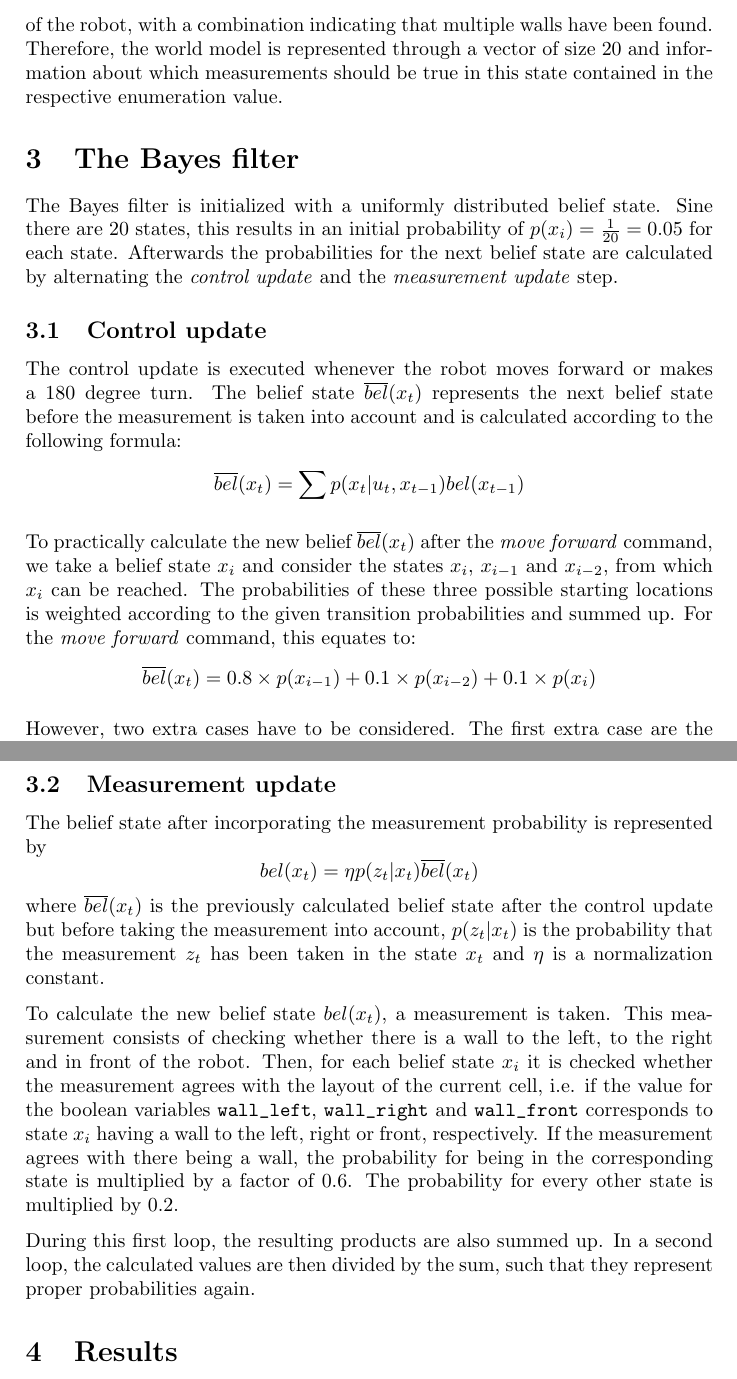
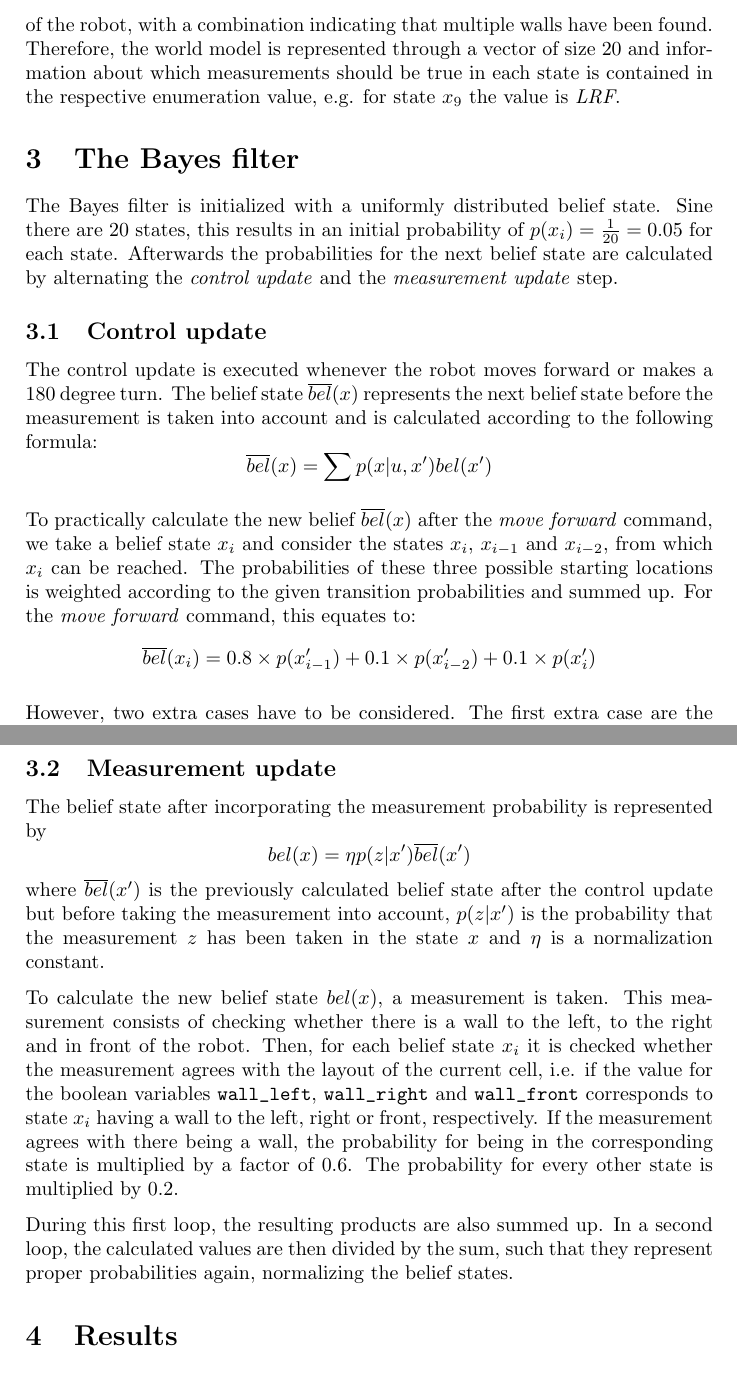
Before and after one commit to Fallscout/Bayes-Filter, a LaTeX document (Report/Report.tex): two parts of pages 2 and 3 of 4, joined at a grey line, cut so that both start at the same text. Compiled offline with pdfLaTeX.

Commit message:
fixed some stuff

```diff
--- a/Report/Report.tex
+++ b/Report/Report.tex
@@ -27,22 +27,22 @@
 
 	%Therefore, the world model needs to store information about 20 states. It is necessary that through the sensing measurements it can be deduced which states match the measured state, because this needs to be used in the calculations for the sensing update.
 
-	The wall layout for each state is represented with an enumeration. This enumeration contains the four values \textit{L},\textit{LR},\textit{LRF} and \textit{R}. The characters express whether a wall has been measured to the left\textit{(L)}, to the right\textit{(R)} or in front\textit{(F)} of the robot, with a combination indicating that multiple walls have been found. Therefore, the world model is represented through a vector of size 20 and information about which measurements should be true in this state contained in the respective enumeration value.
+	The wall layout for each state is represented with an enumeration. This enumeration contains the four values \textit{L},\textit{LR},\textit{LRF} and \textit{R}. The characters express whether a wall has been measured to the left\textit{(L)}, to the right\textit{(R)} or in front\textit{(F)} of the robot, with a combination indicating that multiple walls have been found. Therefore, the world model is represented through a vector of size 20 and information about which measurements should be true in each state is contained in the respective enumeration value, e.g. for state $x_9$ the value is \textit{LRF}.
 
 	\section{The Bayes filter}
 	The Bayes filter is initialized with a uniformly distributed belief state. Sine there are 20 states, this results in an initial probability of $p(x_i)=\frac{1}{20}=0.05$ for each state. Afterwards the probabilities for the next belief state are calculated by alternating the \textit{control update} and the \textit{measurement update} step.
 
 		\subsection{Control update}
 		%Clarify: Is belief state the probability of a certain cell or a certain probability configuration for each cell?
-		The control update is executed whenever the robot moves forward or makes a 180 degree turn. The belief state $\overline{bel}(x_t)$ represents the next belief state before the measurement is taken into account and is calculated according to the following formula:
+		The control update is executed whenever the robot moves forward or makes a 180 degree turn. The belief state $\overline{bel}(x)$ represents the next belief state before the measurement is taken into account and is calculated according to the following formula:
 		\begin{displaymath}
-			\overline{bel}(x_t) = \sum p(x_t|u_t,x_{t-1})bel(x_{t-1})
+			\overline{bel}(x) = \sum p(x|u,x')bel(x')
 		\end{displaymath}
 
-		To practically calculate the new belief $\overline{bel}(x_t)$ after the \textit{move forward} command, we take a belief state $x_i$ and consider the states $x_i$, $x_{i-1}$ and $x_{i-2}$, from which $x_i$ can be reached. The probabilities of these three possible starting locations is weighted according to the given transition probabilities and summed up. For the \textit{move forward} command, this equates to:
+		To practically calculate the new belief $\overline{bel}(x)$ after the \textit{move forward} command, we take a belief state $x_i$ and consider the states $x_i$, $x_{i-1}$ and $x_{i-2}$, from which $x_i$ can be reached. The probabilities of these three possible starting locations is weighted according to the given transition probabilities and summed up. For the \textit{move forward} command, this equates to:
 		%Bin mir nicht so sicher, ob das hier so richtig ist. Müssen wir nochmal diskutieren
 		\begin{displaymath}
-			\overline{bel}(x_t) = 0.8\times p(x_{i-1}) + 0.1\times p(x_{i-2}) + 0.1\times p(x_i)
+			\overline{bel}(x_i) = 0.8\times p(x_{i-1}') + 0.1\times p(x_{i-2}') + 0.1\times p(x_i')
 		\end{displaymath}
 
 		However, two extra cases have to be considered. The first extra case are the states $x_i$ for which ($i \mod{10} = 0$) holds true, i.e. the states $x_0$ and $x_{10}$. Since the world is not cyclic, there are no states $x_{i-1}$ and $x_{i-2}$ from which the states $x_0$ and $x_{10}$ could be reached. Therefore, the probability of these two states is calculated according to
@@ -67,13 +67,13 @@
 		\subsection{Measurement update}
 		The belief state after incorporating the measurement probability is represented by
 		\begin{displaymath}
-			bel(x_t)=\eta p(z_t|x_t)\overline{bel}(x_t)
+			bel(x)=\eta p(z|x')\overline{bel}(x')
 		\end{displaymath}
-		where $\overline{bel}(x_t)$ is the previously calculated belief state after the control update but before taking the measurement into account, $p(z_t|x_t)$ is the probability that the measurement $z_t$ has been taken in the state $x_t$ and $\eta$ is a normalization constant.
+		where $\overline{bel}(x')$ is the previously calculated belief state after the control update but before taking the measurement into account, $p(z|x')$ is the probability that the measurement $z$ has been taken in the state $x$ and $\eta$ is a normalization constant.
 
-		To calculate the new belief state $bel(x_t)$, a measurement is taken. This measurement consists of checking whether there is a wall to the left, to the right and in front of the robot. Then, for each belief state $x_i$ it is checked whether the measurement agrees with the layout of the current cell, i.e. if the value for the boolean variables \verb|wall_left|, \verb|wall_right| and \verb|wall_front| corresponds to state $x_i$ having a wall to the left, right or front, respectively. If the measurement agrees with there being a wall, the probability for being in the corresponding state is multiplied by a factor of $0.6$. The probability for every other state is multiplied by $0.2$.
+		To calculate the new belief state $bel(x)$, a measurement is taken. This measurement consists of checking whether there is a wall to the left, to the right and in front of the robot. Then, for each belief state $x_i$ it is checked whether the measurement agrees with the layout of the current cell, i.e. if the value for the boolean variables \verb|wall_left|, \verb|wall_right| and \verb|wall_front| corresponds to state $x_i$ having a wall to the left, right or front, respectively. If the measurement agrees with there being a wall, the probability for being in the corresponding state is multiplied by a factor of $0.6$. The probability for every other state is multiplied by $0.2$.
 
-		During this first loop, the resulting products are also summed up. In a second loop, the calculated values are then divided by the sum, such that they represent proper probabilities again.
+		During this first loop, the resulting products are also summed up. In a second loop, the calculated values are then divided by the sum, such that they represent proper probabilities again, normalizing the belief states.
 
 	\section{Results}
 	There is practically no information that needs to be remembered to calculate the next belief state, so we can assume that the state is complete and that the Markov assumption holds.
```
Also changed, not shown: Report/Report.pdf, Report/Report.tex (8 more changed lines).
